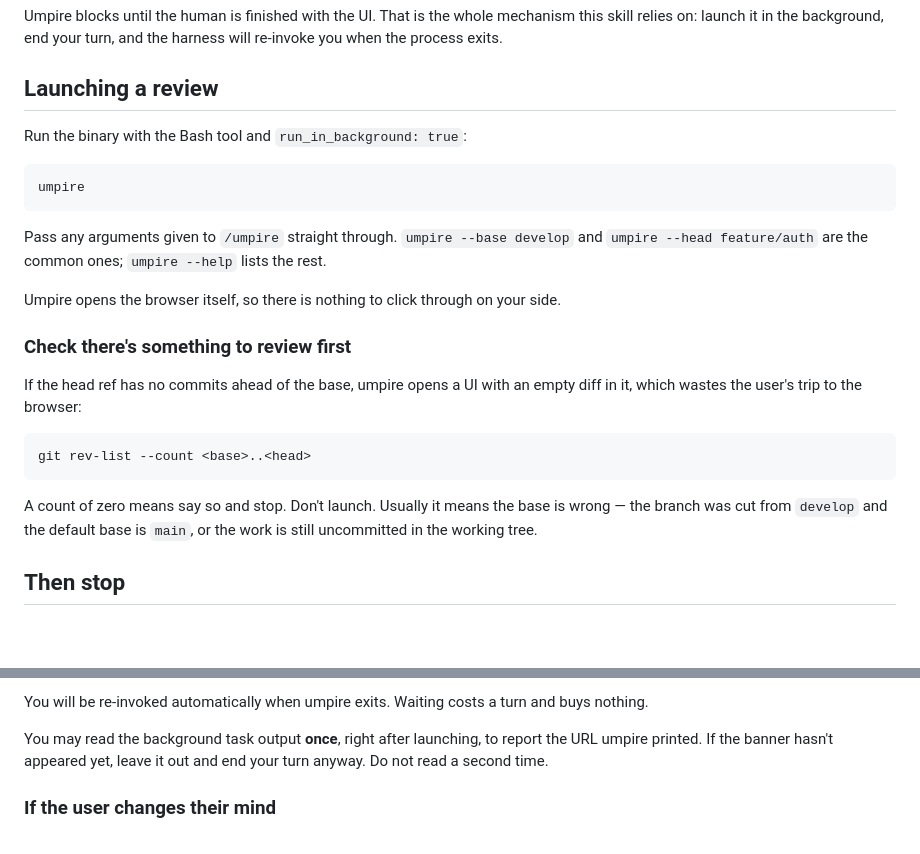
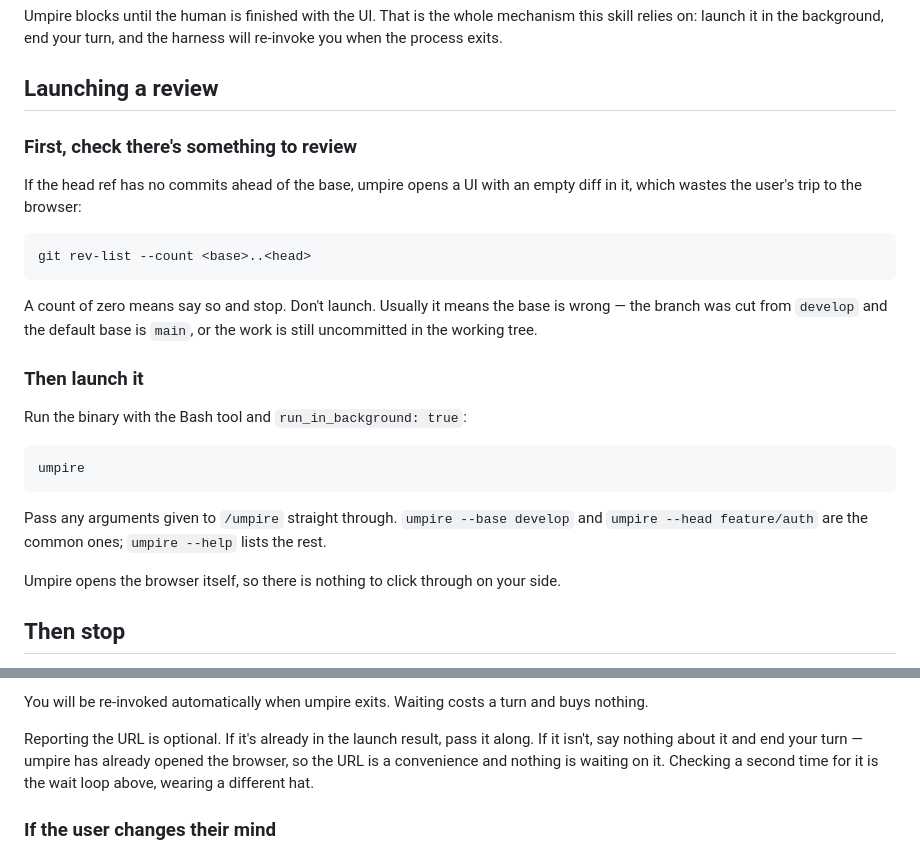
Before and after one commit to z-morgan/umpire, a Markdown page: skills/umpire/SKILL.md, 2 parts joined by grey strips. GitHub-like rendering; blank space fills up the shorter version.

Commit message:
chore(skill): fix the pre-flight check's position and tighten the URL read
Two things from reading SKILL.md start to finish as though I'd never
seen the plan.

The pre-flight check was in the right section but the wrong place in it.
"Run the binary" came first and "check there's something to review
first" came a paragraph later, so an agent reading top to bottom and
acting as it went would launch before reaching the check that says not
to. Swapped, with headings that make the order explicit.

The other is the permission to read the background task output once for
the URL. Carving a single-read exception out of a rule against polling
invites exactly the reasoning the rule exists to prevent -- the read
comes back empty, and one more look is always defensible. So the URL is
optional now: report it if it's already in hand, drop it silently if it
isn't. Umpire opens the browser itself, so nothing depends on it, and
that's worth saying out loud because an agent that thinks the user needs
the URL to proceed has a reason to go back for it.

````diff
--- a/skills/umpire/SKILL.md
+++ b/skills/umpire/SKILL.md
@@ -15,6 +15,21 @@ the harness will re-invoke you when the process exits.
 
 ## Launching a review
 
+### First, check there's something to review
+
+If the head ref has no commits ahead of the base, umpire opens a UI with an
+empty diff in it, which wastes the user's trip to the browser:
+
+```
+git rev-list --count <base>..<head>
+```
+
+A count of zero means say so and stop. Don't launch. Usually it means the base
+is wrong — the branch was cut from `develop` and the default base is `main`, or
+the work is still uncommitted in the working tree.
+
+### Then launch it
+
 Run the binary with the Bash tool and `run_in_background: true`:
 
 ```
@@ -27,19 +42,6 @@ rest.
 
 Umpire opens the browser itself, so there is nothing to click through on your
 side.
-
-### Check there's something to review first
-
-If the head ref has no commits ahead of the base, umpire opens a UI with an
-empty diff in it, which wastes the user's trip to the browser:
-
-```
-git rev-list --count <base>..<head>
-```
-
-A count of zero means say so and stop. Don't launch. Usually it means the base
-is wrong — the branch was cut from `develop` and the default base is `main`, or
-the work is still uncommitted in the working tree.
 
 ## Then stop
 
@@ -58,9 +60,10 @@ works. Specifically, do not:
 You will be re-invoked automatically when umpire exits. Waiting costs a turn and
 buys nothing.
 
-You may read the background task output **once**, right after launching, to
-report the URL umpire printed. If the banner hasn't appeared yet, leave it out
-and end your turn anyway. Do not read a second time.
+Reporting the URL is optional. If it's already in the launch result, pass it
+along. If it isn't, say nothing about it and end your turn — umpire has already
+opened the browser, so the URL is a convenience and nothing is waiting on it.
+Checking a second time for it is the wait loop above, wearing a different hat.
 
 ### If the user changes their mind
 
````
